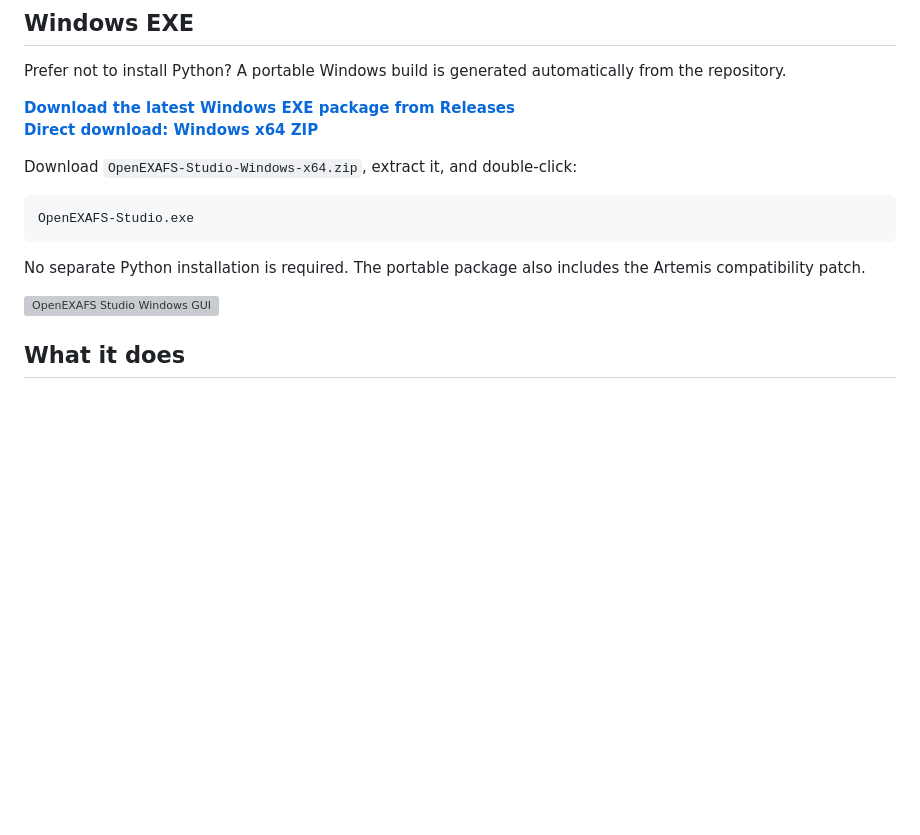
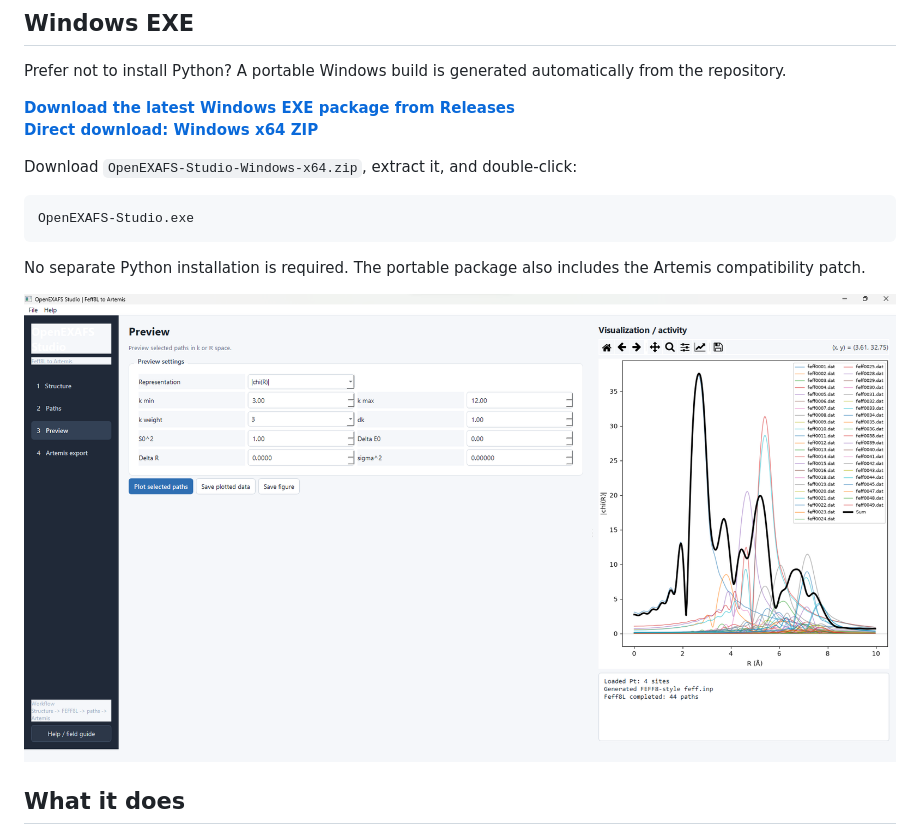
Before and after one commit to sebalaghi/OpenEXAFS-Studio, a Markdown page: README.md, the part around one of its changes. GitHub-like rendering; blank space fills up the shorter version; grey boxes are pictures that could not be loaded.

```diff
--- a/README.md
+++ b/README.md
@@ -24,7 +24,7 @@ OpenEXAFS-Studio.exe
 
 No separate Python installation is required. The portable package also includes the Artemis compatibility patch.
 
-![OpenEXAFS Studio Windows GUI](docs/assets/openexafs-studio-overview.svg)
+![OpenEXAFS Studio Windows GUI](Untitled.png)
 
 
 ## What it does
```
Also changed, not shown: other parts of README.md (+1 -1 lines).
